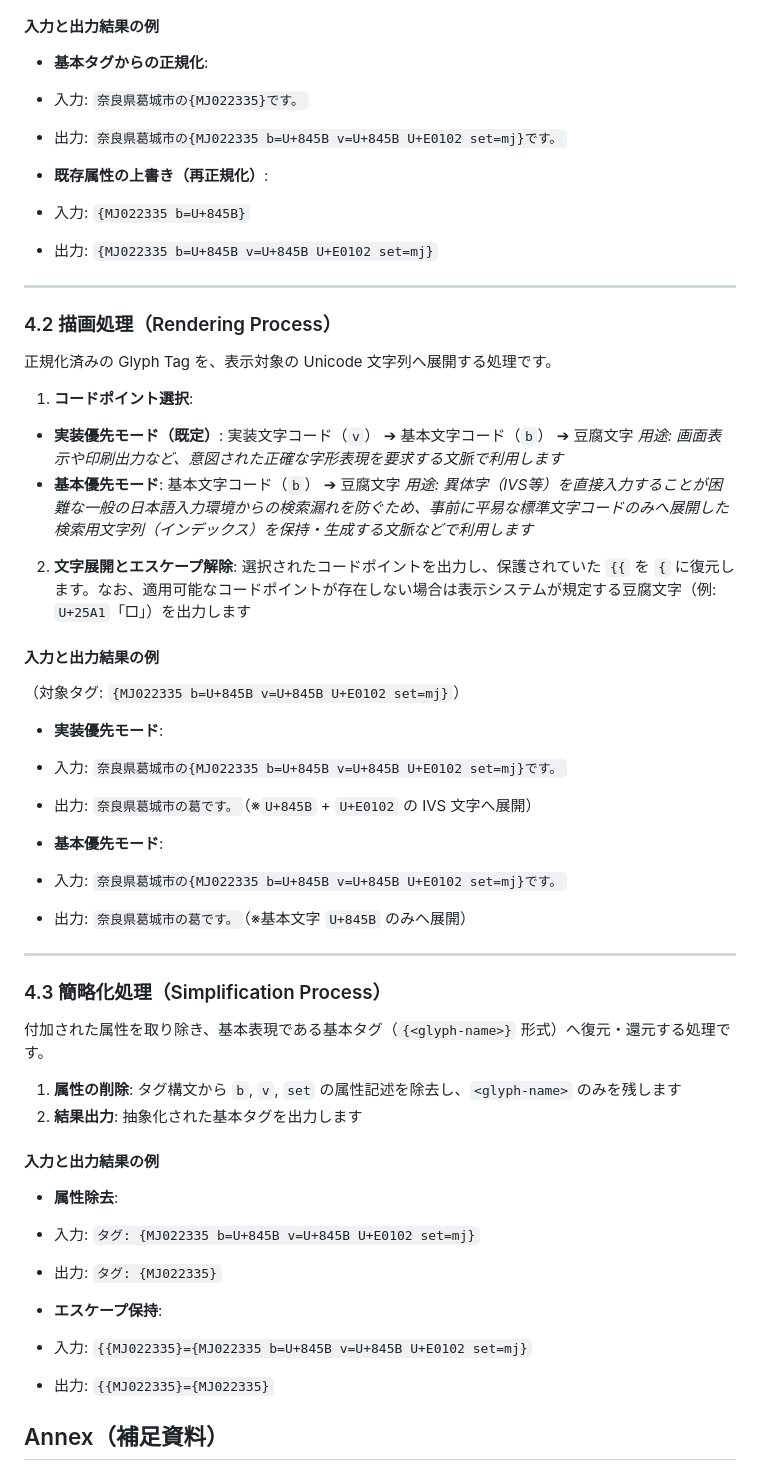
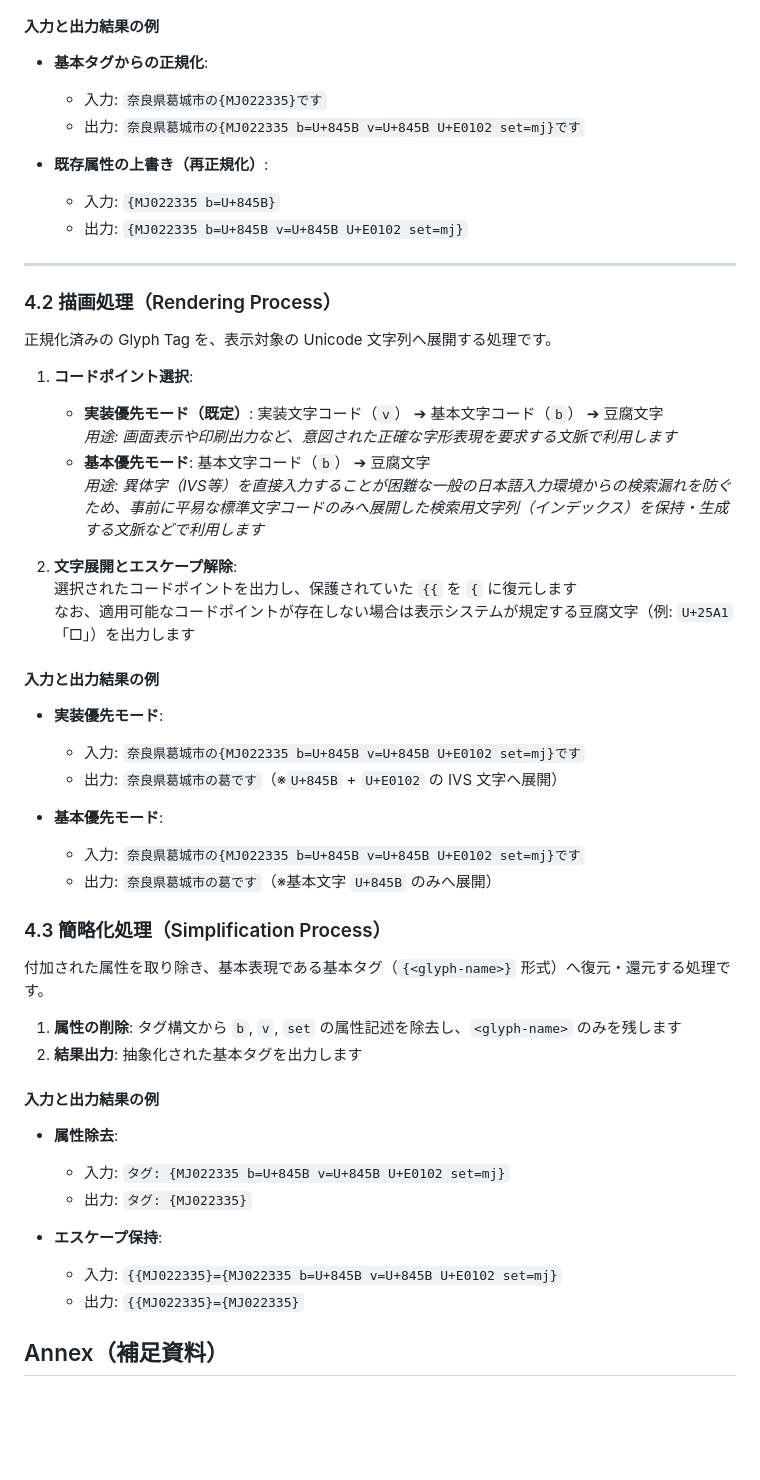
Before and after one commit to jp-rad/tofurengo, a Markdown page: GLYPH-TAG-SPECS.ja.md, the part around one of its changes. Drawn GitHub-style; blank space fills up the shorter version.

```diff
--- a/GLYPH-TAG-SPECS.ja.md
+++ b/GLYPH-TAG-SPECS.ja.md
@@ -122,13 +118,15 @@ Glyph Tag の処理は、目的の異なる3つの独立したフェーズ（正
 #### 入力と出力結果の例
 
 * **基本タグからの正規化**:
-* 入力: `奈良県葛城市の{MJ022335}です。`
-* 出力: `奈良県葛城市の{MJ022335 b=U+845B v=U+845B U+E0102 set=mj}です。`
+
+    * 入力: `奈良県葛城市の{MJ022335}です`
+    * 出力: `奈良県葛城市の{MJ022335 b=U+845B v=U+845B U+E0102 set=mj}です`
 
 
 * **既存属性の上書き（再正規化）**:
-* 入力: `{MJ022335 b=U+845B}`
-* 出力: `{MJ022335 b=U+845B v=U+845B U+E0102 set=mj}`
+
+    * 入力: `{MJ022335 b=U+845B}`
+    * 出力: `{MJ022335 b=U+845B v=U+845B U+E0102 set=mj}`
 
 
 
@@ -139,30 +137,26 @@ Glyph Tag の処理は、目的の異なる3つの独立したフェーズ（正
 正規化済みの Glyph Tag を、表示対象の Unicode 文字列へ展開する処理です。
 
 1. **コードポイント選択**:
-* **実装優先モード（既定）**: 実装文字コード（`v`） ➔ 基本文字コード（`b`） ➔ 豆腐文字
-*用途: 画面表示や印刷出力など、意図された正確な字形表現を要求する文脈で利用します*
-* **基本優先モード**: 基本文字コード（`b`） ➔ 豆腐文字
-*用途: 異体字（IVS等）を直接入力することが困難な一般の日本語入力環境からの検索漏れを防ぐため、事前に平易な標準文字コードのみへ展開した検索用文字列（インデックス）を保持・生成する文脈などで利用します*
+    * **実装優先モード（既定）**: 実装文字コード（`v`） ➔ 基本文字コード（`b`） ➔ 豆腐文字
+    *用途: 画面表示や印刷出力など、意図された正確な字形表現を要求する文脈で利用します*
+    * **基本優先モード**: 基本文字コード（`b`） ➔ 豆腐文字
+    *用途: 異体字（IVS等）を直接入力することが困難な一般の日本語入力環境からの検索漏れを防ぐため、事前に平易な標準文字コードのみへ展開した検索用文字列（インデックス）を保持・生成する文脈などで利用します*
 
-
-2. **文字展開とエスケープ解除**: 選択されたコードポイントを出力し、保護されていた `{{` を `{` に復元します。なお、適用可能なコードポイントが存在しない場合は表示システムが規定する豆腐文字（例: `U+25A1`「□」）を出力します
+2. **文字展開とエスケープ解除**:
+選択されたコードポイントを出力し、保護されていた `{{` を `{` に復元します
+なお、適用可能なコードポイントが存在しない場合は表示システムが規定する豆腐文字（例: `U+25A1`「□」）を出力します
 
 #### 入力と出力結果の例
 
-（対象タグ: `{MJ022335 b=U+845B v=U+845B U+E0102 set=mj}`）
-
 * **実装優先モード**:
-* 入力: `奈良県葛城市の{MJ022335 b=U+845B v=U+845B U+E0102 set=mj}です。`
-* 出力: `奈良県葛城市の葛󠄂です。`（※`U+845B` + `U+E0102` の IVS 文字へ展開）
+    * 入力: `奈良県葛城市の{MJ022335 b=U+845B v=U+845B U+E0102 set=mj}です`
+    * 出力: `奈良県葛城市の葛󠄂です`（※`U+845B` + `U+E0102` の IVS 文字へ展開）
 
 
 * **基本優先モード**:
-* 入力: `奈良県葛城市の{MJ022335 b=U+845B v=U+845B U+E0102 set=mj}です。`
-* 出力: `奈良県葛城市の葛です。`（※基本文字 `U+845B` のみへ展開）
+    * 入力: `奈良県葛城市の{MJ022335 b=U+845B v=U+845B U+E0102 set=mj}です`
+    * 出力: `奈良県葛城市の葛です`（※基本文字 `U+845B` のみへ展開）
 
-
-
----
 
 ### 4.3 簡略化処理（Simplification Process）
 
@@ -174,13 +168,13 @@ Glyph Tag の処理は、目的の異なる3つの独立したフェーズ（正
 #### 入力と出力結果の例
 
 * **属性除去**:
-* 入力: `タグ: {MJ022335 b=U+845B v=U+845B U+E0102 set=mj}`
-* 出力: `タグ: {MJ022335}`
+    * 入力: `タグ: {MJ022335 b=U+845B v=U+845B U+E0102 set=mj}`
+    * 出力: `タグ: {MJ022335}`
 
 
 * **エスケープ保持**:
-* 入力: `{{MJ022335}={MJ022335 b=U+845B v=U+845B U+E0102 set=mj}`
-* 出力: `{{MJ022335}={MJ022335}`
+    * 入力: `{{MJ022335}={MJ022335 b=U+845B v=U+845B U+E0102 set=mj}`
+    * 出力: `{{MJ022335}={MJ022335}`
 
 
 
```
Also changed, not shown: other parts of GLYPH-TAG-SPECS.ja.md (+14 -18 lines).
